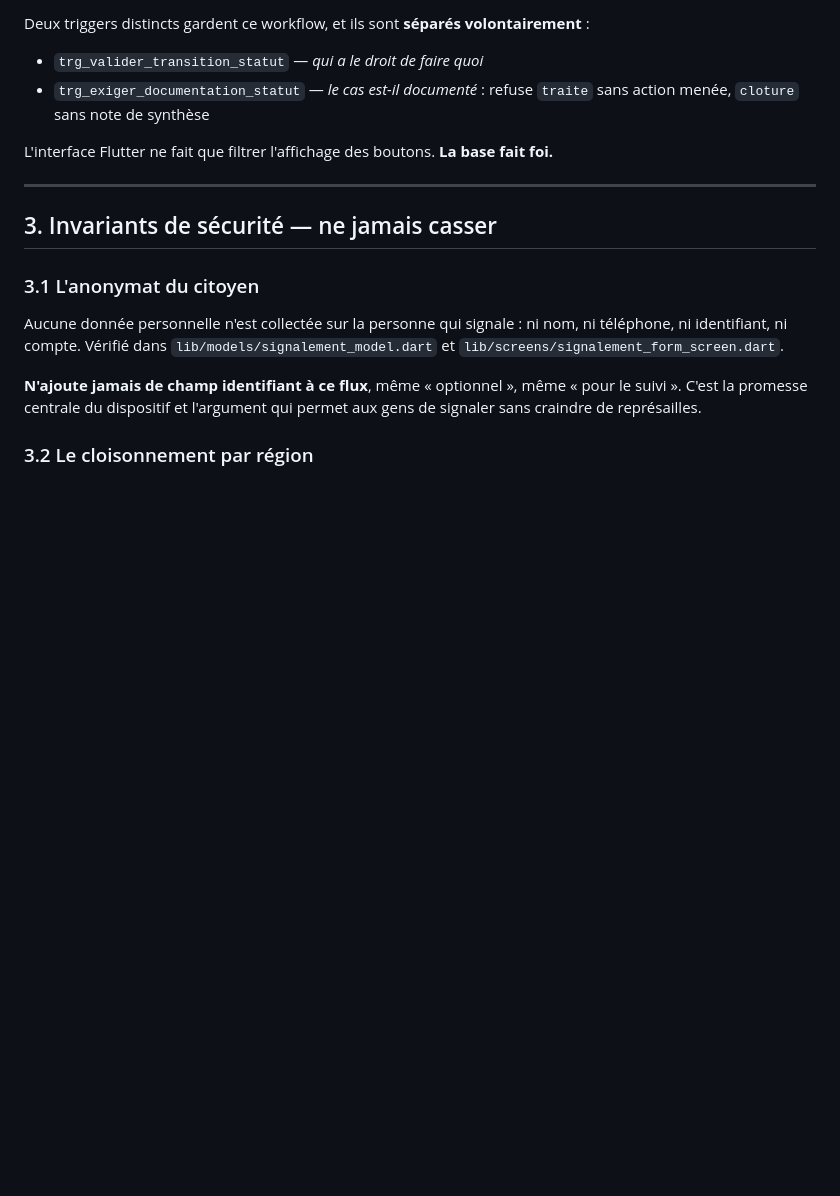
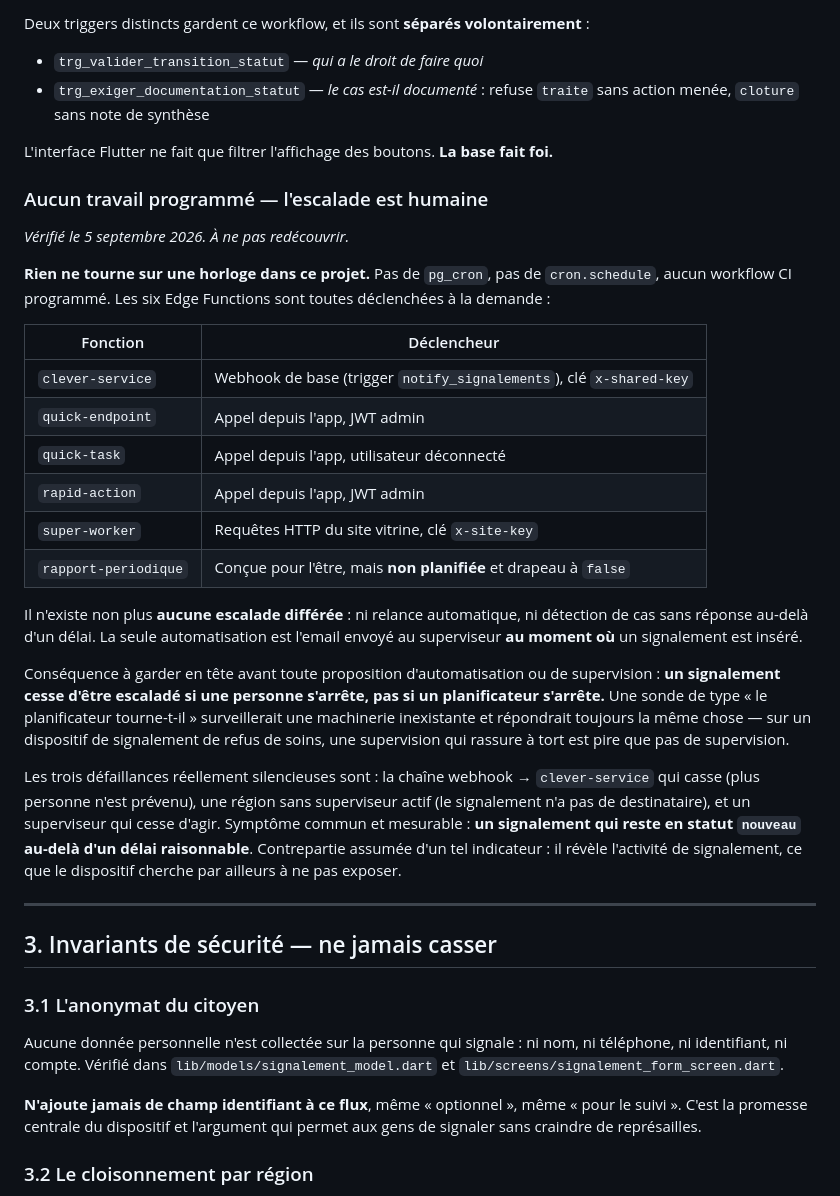
Before and after one commit to zidaboureima-dot/clm_ocass_v3, a Markdown page: CLAUDE.md, the part around the change. GitHub-like rendering; blank space fills up the shorter version.

Commit message:
CLAUDE.md : consigne qu'aucun travail n'est programme et que l'escalade est humaine
Constat etabli le 5 septembre 2026 en repondant a une demande de supervision
externe, et consigne pour qu'une prochaine session n'ait pas a refaire
l'enquete.

Aucun pg_cron, aucun cron.schedule, aucun workflow CI programme : les six
Edge Functions sont toutes declenchees a la demande. Il n'existe pas non plus
d'escalade differee - ni relance automatique, ni detection de cas sans
reponse au-dela d'un delai. La seule automatisation est l'email envoye au
superviseur au moment ou un signalement est insere.

Point important avant toute proposition d'automatisation ou de supervision :
un signalement cesse d'etre escalade si une PERSONNE s'arrete, pas si un
planificateur s'arrete. Une sonde surveillant un planificateur repondrait
toujours la meme chose - sur un dispositif de signalement de refus de soins,
une supervision qui rassure a tort est pire que pas de supervision.

Documente les trois defaillances reellement silencieuses (chaine de
notification cassee, region sans superviseur actif, superviseur inactif),
leur symptome commun mesurable, et la contrepartie de cet indicateur : il
revele l'activite de signalement.

Co-Authored-By: Claude Opus 5 <noreply@anthropic.com>
Claude-Session: https://claude.ai/code/session_01WbP4CLeqdgdhjHvDNdfaoB

```diff
--- a/CLAUDE.md
+++ b/CLAUDE.md
@@ -74,6 +74,42 @@ volontairement** :
 
 L'interface Flutter ne fait que filtrer l'affichage des boutons. **La base
 fait foi.**
+
+### Aucun travail programmé — l'escalade est humaine
+
+*Vérifié le 5 septembre 2026. À ne pas redécouvrir.*
+
+**Rien ne tourne sur une horloge dans ce projet.** Pas de `pg_cron`, pas de
+`cron.schedule`, aucun workflow CI programmé. Les six Edge Functions sont
+toutes déclenchées à la demande :
+
+| Fonction | Déclencheur |
+|---|---|
+| `clever-service` | Webhook de base (trigger `notify_signalements`), clé `x-shared-key` |
+| `quick-endpoint` | Appel depuis l'app, JWT admin |
+| `quick-task` | Appel depuis l'app, utilisateur déconnecté |
+| `rapid-action` | Appel depuis l'app, JWT admin |
+| `super-worker` | Requêtes HTTP du site vitrine, clé `x-site-key` |
+| `rapport-periodique` | Conçue pour l'être, mais **non planifiée** et drapeau à `false` |
+
+Il n'existe non plus **aucune escalade différée** : ni relance automatique, ni
+détection de cas sans réponse au-delà d'un délai. La seule automatisation est
+l'email envoyé au superviseur **au moment où** un signalement est inséré.
+
+Conséquence à garder en tête avant toute proposition d'automatisation ou de
+supervision : **un signalement cesse d'être escaladé si une personne s'arrête,
+pas si un planificateur s'arrête.** Une sonde de type « le planificateur
+tourne-t-il » surveillerait une machinerie inexistante et répondrait toujours
+la même chose — sur un dispositif de signalement de refus de soins, une
+supervision qui rassure à tort est pire que pas de supervision.
+
+Les trois défaillances réellement silencieuses sont : la chaîne
+webhook → `clever-service` qui casse (plus personne n'est prévenu), une région
+sans superviseur actif (le signalement n'a pas de destinataire), et un
+superviseur qui cesse d'agir. Symptôme commun et mesurable : **un signalement
+qui reste en statut `nouveau` au-delà d'un délai raisonnable**. Contrepartie
+assumée d'un tel indicateur : il révèle l'activité de signalement, ce que le
+dispositif cherche par ailleurs à ne pas exposer.
 
 ---
 
```
